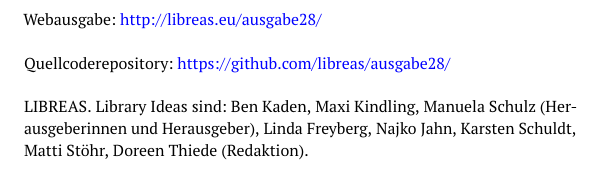
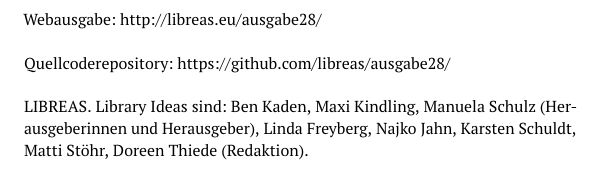
Before and after one commit to libreas/ausgabe28, a LaTeX book (book/book.tex): part of page 5 of 26, cut so that both start at the same text. Compiled offline with pdfLaTeX.

Commit message:
version an epubli

```diff
--- a/book/book.tex
+++ b/book/book.tex
@@ -34,7 +34,7 @@
 %%%%url
 \usepackage[hyphens]{url}
 \urlstyle{same}
-\usepackage[colorlinks, linkcolor=black,citecolor=black, urlcolor=blue,
+\usepackage[colorlinks, linkcolor=black,citecolor=black, urlcolor=black,
 breaklinks= true]{hyperref}
 %%% remove chapter
 
```
